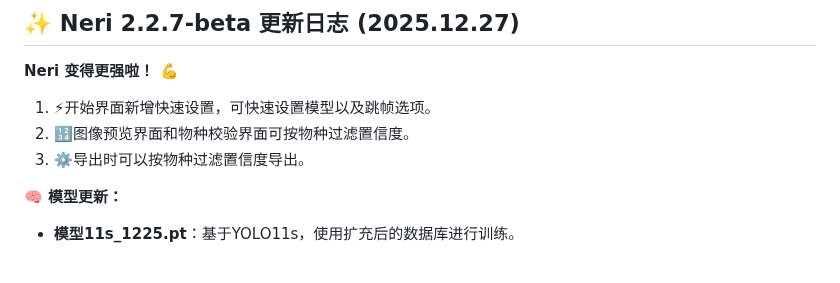
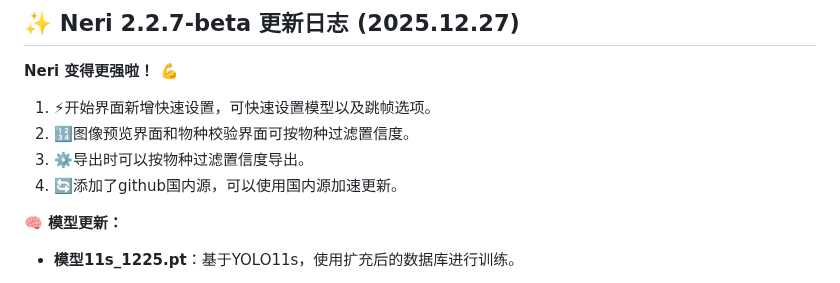
Before and after one commit to wakin721/Neri, a Markdown page: res/demo/README_Update.md, the part around the change. Rendered like a GitHub page.

```diff
--- a/res/demo/README_Update.md
+++ b/res/demo/README_Update.md
@@ -9,6 +9,7 @@
 1. ⚡开始界面新增快速设置，可快速设置模型以及跳帧选项。
 2. 🔢图像预览界面和物种校验界面可按物种过滤置信度。
 3. ⚙️导出时可以按物种过滤置信度导出。
+4. 🔄添加了github国内源，可以使用国内源加速更新。
 
 **🧠 模型更新：**
 * **模型11s_1225.pt**：基于YOLO11s，使用扩充后的数据库进行训练。
```
